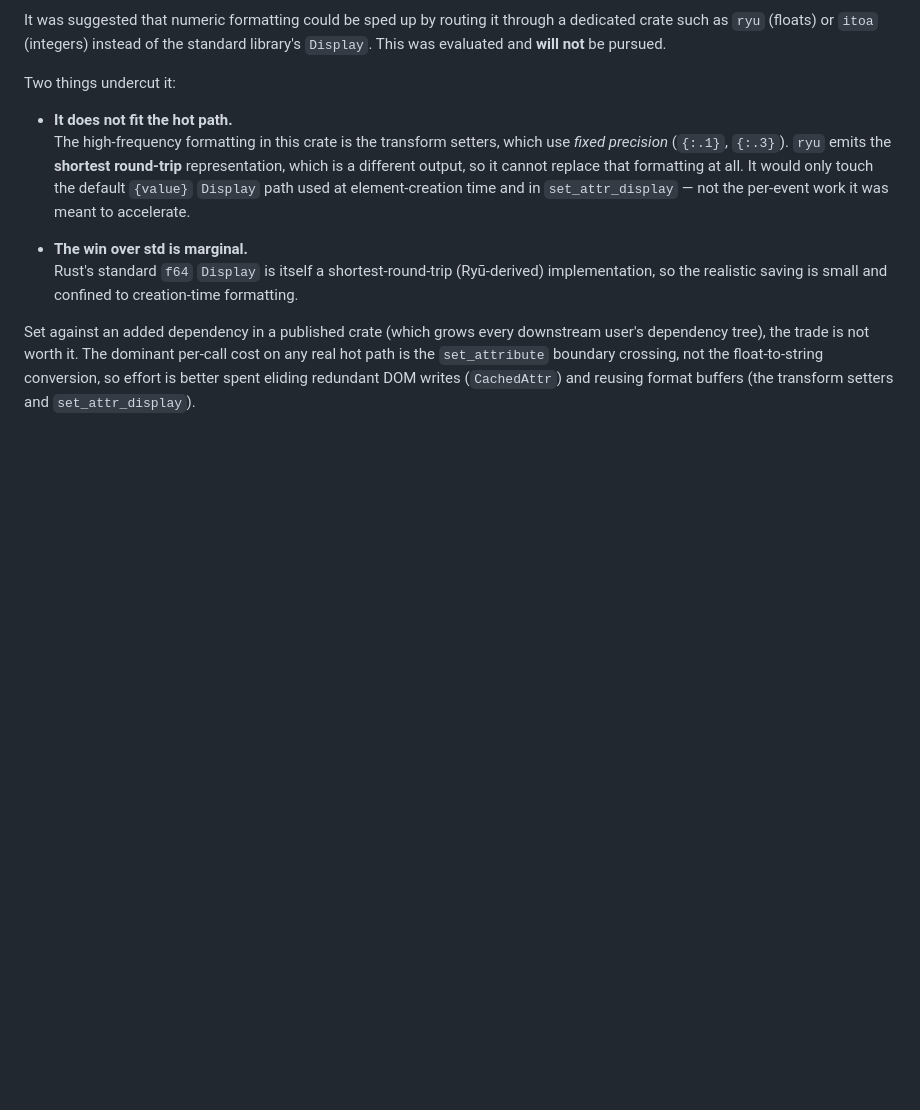
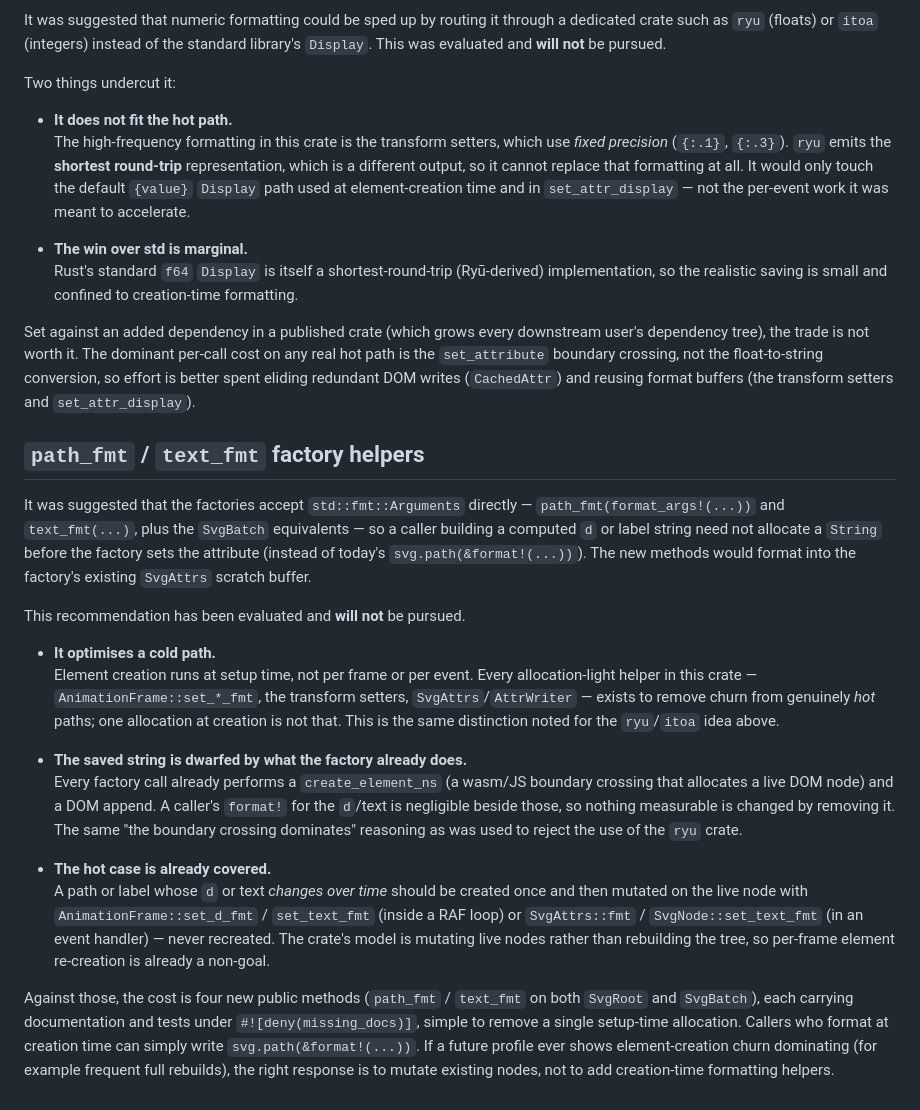
Before and after one commit to ChrisWhealy/svg-dom, a Markdown page: docs/design_notes.md, the part around the change. Drawn GitHub-style; blank space fills up the shorter version.

Commit message:
Reject recommendation to add path_fmt and text_fmt factory helpers

```diff
--- a/docs/design_notes.md
+++ b/docs/design_notes.md
@@ -178,3 +178,28 @@ Two things undercut it:
 
 Set against an added dependency in a published crate (which grows every downstream user's dependency tree), the trade is not worth it.
 The dominant per-call cost on any real hot path is the `set_attribute` boundary crossing, not the float-to-string conversion, so effort is better spent eliding redundant DOM writes (`CachedAttr`) and reusing format buffers (the transform setters and `set_attr_display`).
+
+## `path_fmt` / `text_fmt` factory helpers
+
+It was suggested that the factories accept `std::fmt::Arguments` directly — `path_fmt(format_args!(...))` and `text_fmt(...)`, plus the `SvgBatch` equivalents — so a caller building a computed `d` or label string need not allocate a `String` before the factory sets the attribute (instead of today's `svg.path(&format!(...))`).
+The new methods would format into the factory's existing `SvgAttrs` scratch buffer.
+
+This recommendation has been evaluated and **will not** be pursued.
+
+* **It optimises a cold path.**<br>
+  Element creation runs at setup time, not per frame or per event.
+  Every allocation-light helper in this crate — `AnimationFrame::set_*_fmt`, the transform setters, `SvgAttrs`/`AttrWriter` — exists to remove churn from genuinely *hot* paths; one allocation at creation is not that.
+  This is the same distinction noted for the `ryu`/`itoa` idea above.
+
+* **The saved string is dwarfed by what the factory already does.**<br>
+  Every factory call already performs a `create_element_ns` (a wasm/JS boundary crossing that allocates a live DOM node) and a DOM append.
+  A caller's `format!` for the `d`/text is negligible beside those, so nothing measurable is changed by removing it.
+  The same "the boundary crossing dominates" reasoning as was used to reject the use of the `ryu` crate.
+
+* **The hot case is already covered.**<br>
+  A path or label whose `d` or text *changes over time* should be created once and then mutated on the live node with `AnimationFrame::set_d_fmt` / `set_text_fmt` (inside a RAF loop) or `SvgAttrs::fmt` / `SvgNode::set_text_fmt` (in an event handler) — never recreated.
+  The crate's model is mutating live nodes rather than rebuilding the tree, so per-frame element re-creation is already a non-goal.
+
+Against those, the cost is four new public methods (`path_fmt` / `text_fmt` on both `SvgRoot` and `SvgBatch`), each carrying documentation and tests under `#![deny(missing_docs)]`, simple to remove a single setup-time allocation.
+Callers who format at creation time can simply write `svg.path(&format!(...))`.
+If a future profile ever shows element-creation churn dominating (for example frequent full rebuilds), the right response is to mutate existing nodes, not to add creation-time formatting helpers.
```
